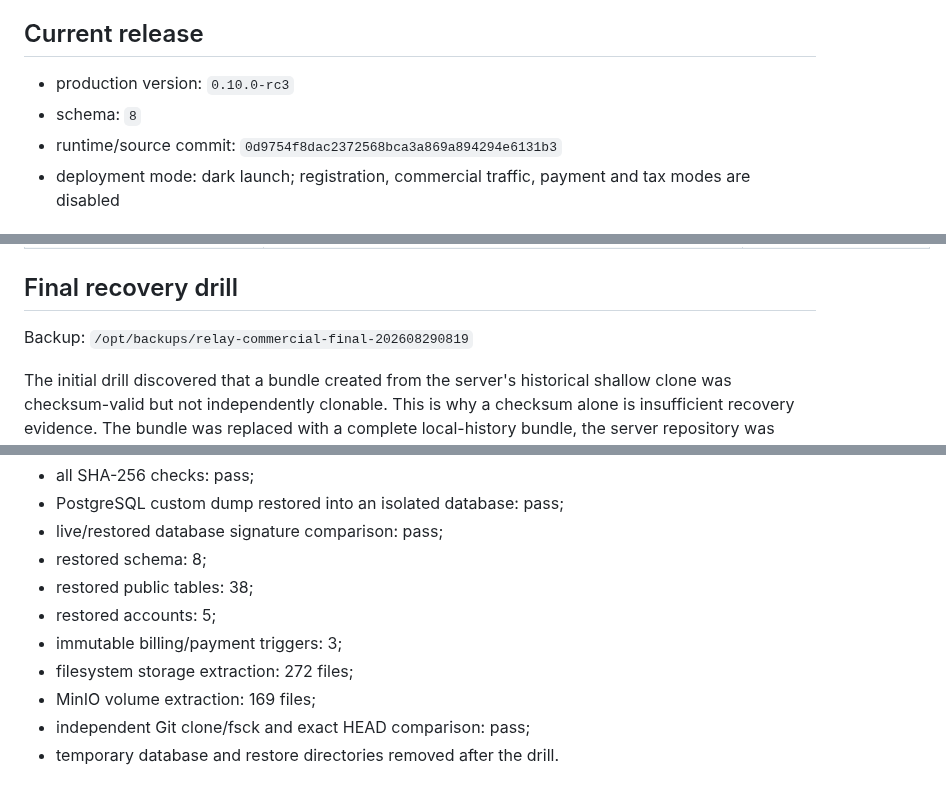
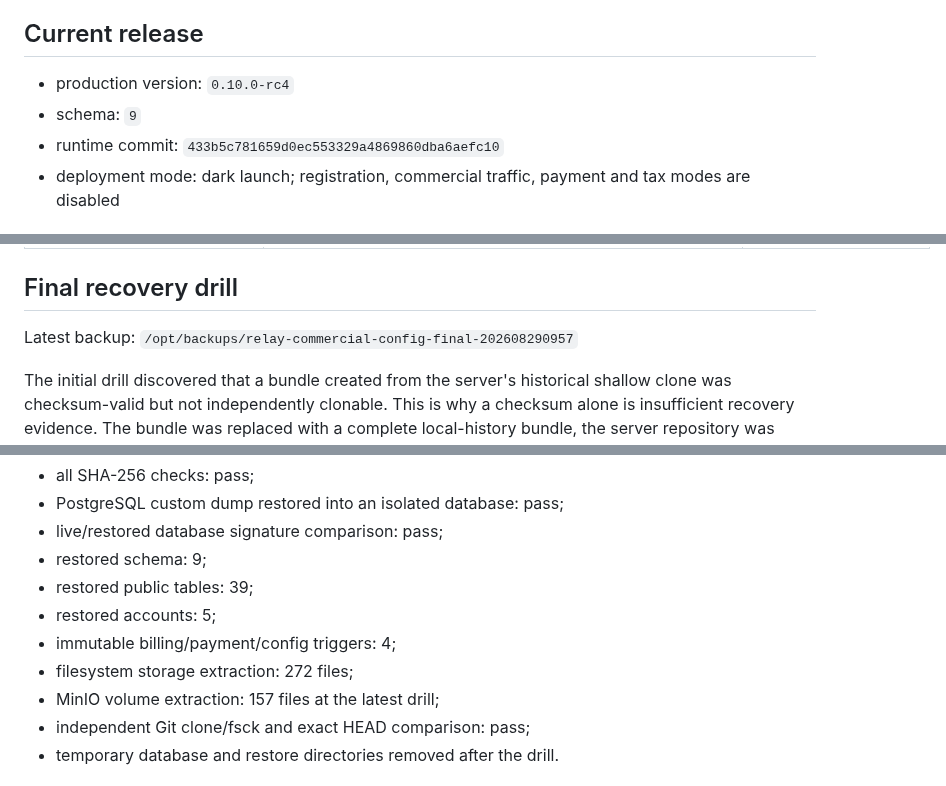
Before and after one commit to leilei6878-spec/relay-web-api, a Markdown page: docs/COMMERCIAL_COMPLETION_AUDIT.md, 3 parts joined by grey strips. Rendered like a GitHub page.

Commit message:
docs: record configuration center acceptance

```diff
--- a/docs/COMMERCIAL_COMPLETION_AUDIT.md
+++ b/docs/COMMERCIAL_COMPLETION_AUDIT.md
@@ -8,9 +8,9 @@ complete when only design intent or a narrow test exists.
 
 ## Current release
 
-- production version: `0.10.0-rc3`
-- schema: `8`
-- runtime/source commit: `0d9754f8dac2372568bca3a869a894294e6131b3`
+- production version: `0.10.0-rc4`
+- schema: `9`
+- runtime commit: `433b5c781659d0ec553329a4869860dba6aefc10`
 - deployment mode: dark launch; registration, commercial traffic, payment and
   tax modes are disabled
 
@@ -41,7 +42,7 @@ complete when only design intent or a narrow test exists.
 
 ## Final recovery drill
 
-Backup: `/opt/backups/relay-commercial-final-202608290819`
+Latest backup: `/opt/backups/relay-commercial-config-final-202608290957`
 
 The initial drill discovered that a bundle created from the server's historical
 shallow clone was checksum-valid but not independently clonable. This is why a
@@ -60,12 +61,12 @@ The corrected backup then passed the complete drill:
 - all SHA-256 checks: pass;
 - PostgreSQL custom dump restored into an isolated database: pass;
 - live/restored database signature comparison: pass;
-- restored schema: 8;
-- restored public tables: 38;
+- restored schema: 9;
+- restored public tables: 39;
 - restored accounts: 5;
-- immutable billing/payment triggers: 3;
+- immutable billing/payment/config triggers: 4;
 - filesystem storage extraction: 272 files;
-- MinIO volume extraction: 169 files;
+- MinIO volume extraction: 157 files at the latest drill;
 - independent Git clone/fsck and exact HEAD comparison: pass;
 - temporary database and restore directories removed after the drill.
 
```
Also changed, not shown: other parts of docs/COMMERCIAL_COMPLETION_AUDIT.md (+1 -0 lines), docs/COMMERCIAL_CONFIG_DARK_LAUNCH_ACCEPTANCE.md (added, +73 -0 lines).
